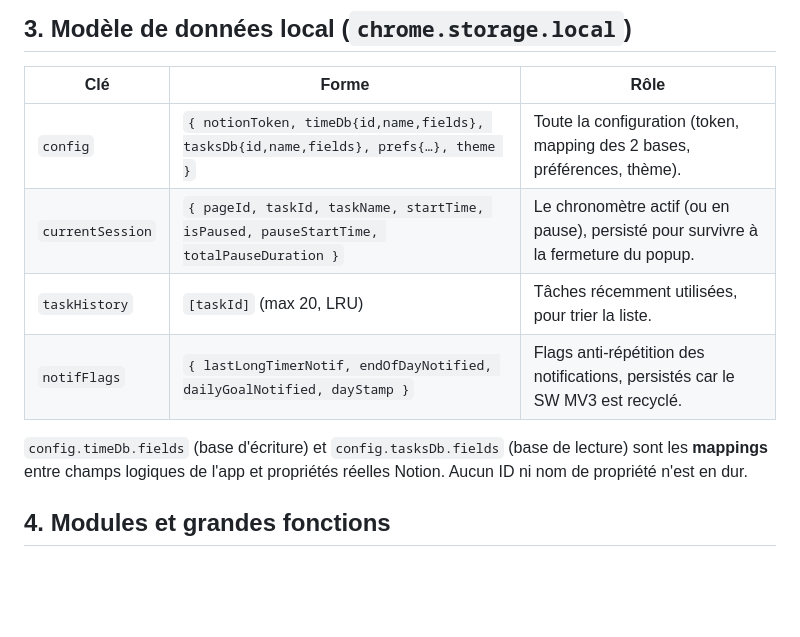
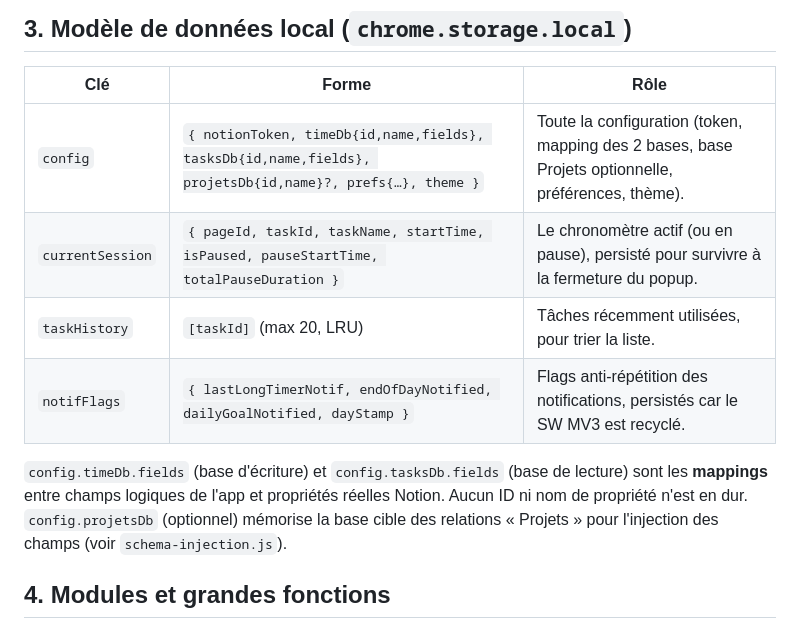
Before and after one commit to gudr-perso/notion-time-tracker-v2, a Markdown page: docs/documentation-technique.md, the part around one of its changes. GitHub-like rendering; blank space fills up the shorter version.

```diff
--- a/docs/documentation-technique.md
+++ b/docs/documentation-technique.md
@@ -61,13 +61,14 @@ des objets métier `Task` / `Session`. `core/*` n'importe aucune API Chrome (sau
 
 | Clé | Forme | Rôle |
 |---|---|---|
-| `config` | `{ notionToken, timeDb{id,name,fields}, tasksDb{id,name,fields}, prefs{…}, theme }` | Toute la configuration (token, mapping des 2 bases, préférences, thème). |
+| `config` | `{ notionToken, timeDb{id,name,fields}, tasksDb{id,name,fields}, projetsDb{id,name}?, prefs{…}, theme }` | Toute la configuration (token, mapping des 2 bases, base Projets optionnelle, préférences, thème). |
 | `currentSession` | `{ pageId, taskId, taskName, startTime, isPaused, pauseStartTime, totalPauseDuration }` | Le chronomètre actif (ou en pause), persisté pour survivre à la fermeture du popup. |
 | `taskHistory` | `[taskId]` (max 20, LRU) | Tâches récemment utilisées, pour trier la liste. |
 | `notifFlags` | `{ lastLongTimerNotif, endOfDayNotified, dailyGoalNotified, dayStamp }` | Flags anti-répétition des notifications, persistés car le SW MV3 est recyclé. |
 
 `config.timeDb.fields` (base d'écriture) et `config.tasksDb.fields` (base de lecture) sont les **mappings** entre
-champs logiques de l'app et propriétés réelles Notion. Aucun ID ni nom de propriété n'est en dur.
+champs logiques de l'app et propriétés réelles Notion. Aucun ID ni nom de propriété n'est en dur. `config.projetsDb`
+(optionnel) mémorise la base cible des relations « Projets » pour l'injection des champs (voir `schema-injection.js`).
 
 ## 4. Modules et grandes fonctions
 
```
Also changed, not shown: other parts of docs/documentation-technique.md (+31 -6 lines).
